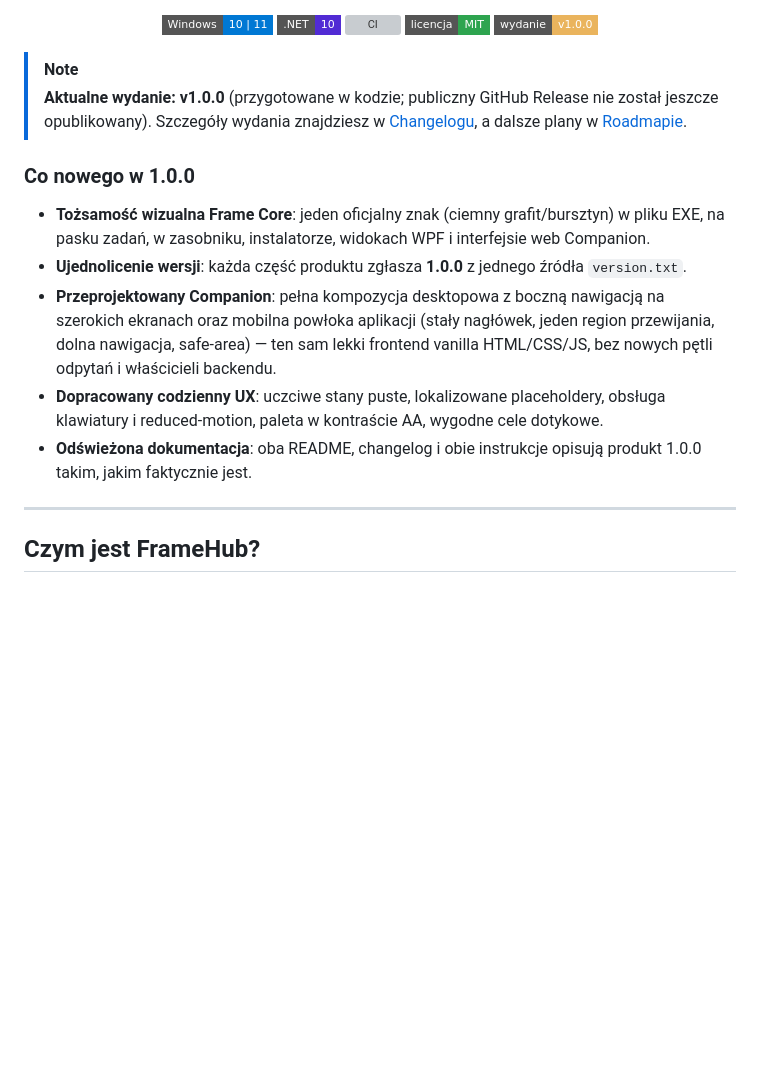
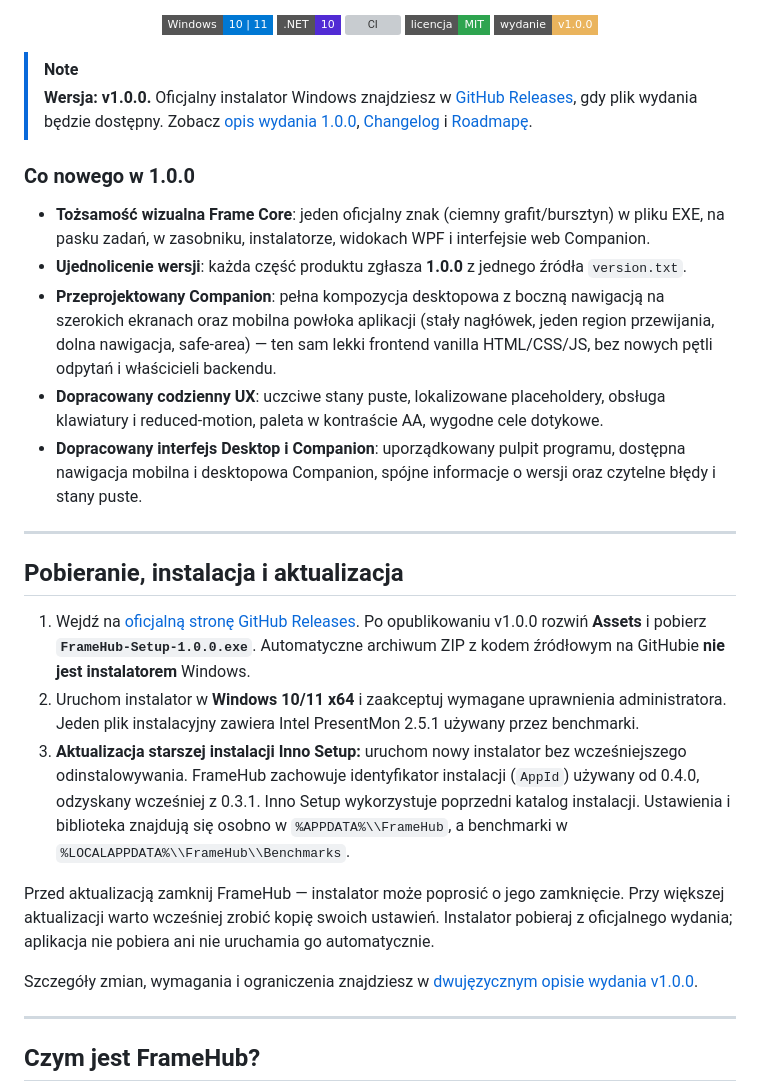
Before and after one commit to 9Erza/FrameHub, a Markdown page: README.pl.md, the part around the change. GitHub-like rendering; badges without logos; blank space fills up the shorter version; grey boxes are pictures that could not be loaded.

Commit message:
docs(release): publish-ready Polish download and upgrade guidance

```diff
--- a/README.pl.md
+++ b/README.pl.md
@@ -20,7 +20,7 @@ serwer LAN Companion, konfiguracja CS2 oraz monitoring sprzętu w jednej aplikac
 </div>
 
 > [!NOTE]
-> **Aktualne wydanie: v1.0.0** (przygotowane w kodzie; publiczny GitHub Release nie został jeszcze opublikowany). Szczegóły wydania znajdziesz w [Changelogu](CHANGELOG.md), a dalsze plany w [Roadmapie](docs/ROADMAP.md).
+> **Wersja: v1.0.0.** Oficjalny instalator Windows znajdziesz w [GitHub Releases](https://github.com/9Erza/FrameHub/releases), gdy plik wydania będzie dostępny. Zobacz [opis wydania 1.0.0](docs/RELEASE_NOTES_1.0.0.md), [Changelog](CHANGELOG.md) i [Roadmapę](docs/ROADMAP.md).
 
 ### Co nowego w 1.0.0
 
@@ -28,7 +28,19 @@ serwer LAN Companion, konfiguracja CS2 oraz monitoring sprzętu w jednej aplikac
 - **Ujednolicenie wersji**: każda część produktu zgłasza **1.0.0** z jednego źródła `version.txt`.
 - **Przeprojektowany Companion**: pełna kompozycja desktopowa z boczną nawigacją na szerokich ekranach oraz mobilna powłoka aplikacji (stały nagłówek, jeden region przewijania, dolna nawigacja, safe-area) — ten sam lekki frontend vanilla HTML/CSS/JS, bez nowych pętli odpytań i właścicieli backendu.
 - **Dopracowany codzienny UX**: uczciwe stany puste, lokalizowane placeholdery, obsługa klawiatury i reduced-motion, paleta w kontraście AA, wygodne cele dotykowe.
-- **Odświeżona dokumentacja**: oba README, changelog i obie instrukcje opisują produkt 1.0.0 takim, jakim faktycznie jest.
+- **Dopracowany interfejs Desktop i Companion**: uporządkowany pulpit programu, dostępna nawigacja mobilna i desktopowa Companion, spójne informacje o wersji oraz czytelne błędy i stany puste.
+
+---
+
+## Pobieranie, instalacja i aktualizacja
+
+1. Wejdź na [oficjalną stronę GitHub Releases](https://github.com/9Erza/FrameHub/releases). Po opublikowaniu v1.0.0 rozwiń **Assets** i pobierz **`FrameHub-Setup-1.0.0.exe`**. Automatyczne archiwum ZIP z kodem źródłowym na GitHubie **nie jest instalatorem** Windows.
+2. Uruchom instalator w **Windows 10/11 x64** i zaakceptuj wymagane uprawnienia administratora. Jeden plik instalacyjny zawiera Intel PresentMon 2.5.1 używany przez benchmarki.
+3. **Aktualizacja starszej instalacji Inno Setup:** uruchom nowy instalator bez wcześniejszego odinstalowywania. FrameHub zachowuje identyfikator instalacji (`AppId`) używany od 0.4.0, odzyskany wcześniej z 0.3.1. Inno Setup wykorzystuje poprzedni katalog instalacji. Ustawienia i biblioteka znajdują się osobno w `%APPDATA%\\FrameHub`, a benchmarki w `%LOCALAPPDATA%\\FrameHub\\Benchmarks`.
+
+Przed aktualizacją zamknij FrameHub — instalator może poprosić o jego zamknięcie. Przy większej aktualizacji warto wcześniej zrobić kopię swoich ustawień. Instalator pobieraj z oficjalnego wydania; aplikacja nie pobiera ani nie uruchamia go automatycznie.
+
+Szczegóły zmian, wymagania i ograniczenia znajdziesz w [dwujęzycznym opisie wydania v1.0.0](docs/RELEASE_NOTES_1.0.0.md).
 
 ---
 
```
